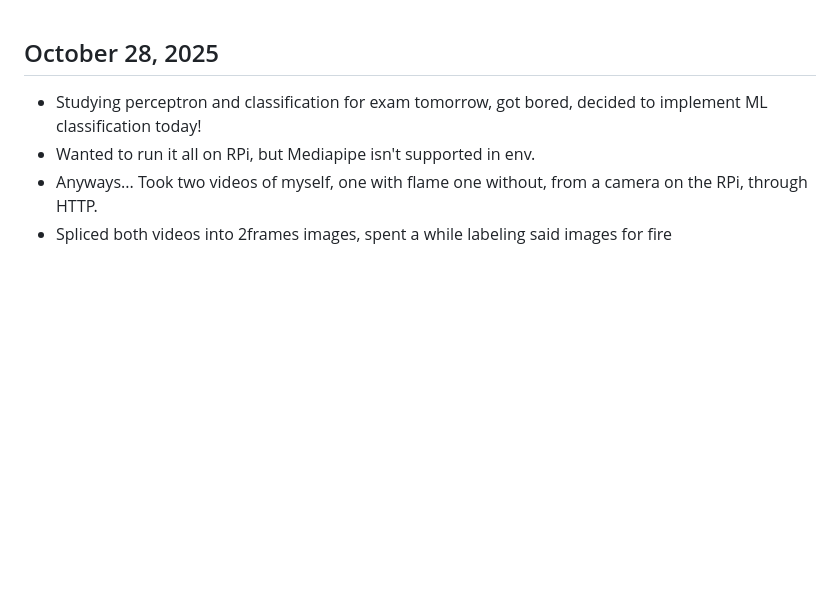
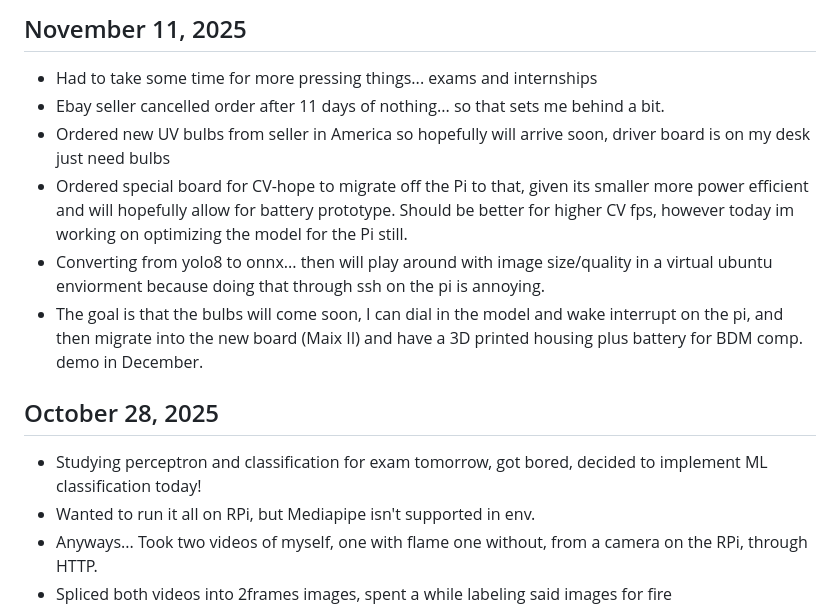
Before and after one commit to turner474/gabeturner.github.io, a Markdown page: notes.md, the part around the change. Rendered like a GitHub page; blank space fills up the shorter version.

```diff
--- a/notes.md
+++ b/notes.md
@@ -1,3 +1,12 @@
+## November 11, 2025
+
+* Had to take some time for more pressing things... exams and internships
+* Ebay seller cancelled order after 11 days of nothing... so that sets me behind a bit.
+* Ordered new UV bulbs from seller in America so hopefully will arrive soon, driver board is on my desk just need bulbs
+* Ordered special board for CV-hope to migrate off the Pi to that, given its smaller more power efficient and will hopefully allow for battery prototype. Should be better for higher CV fps, however today im working on optimizing the model for the Pi still.
+* Converting from yolo8 to onnx... then will play around with image size/quality in a virtual ubuntu enviorment because doing that through ssh on the pi is annoying.
+* The goal is that the bulbs will come soon, I can dial in the model and wake interrupt on the pi, and then migrate into the new board (Maix II) and have a 3D printed housing plus battery for BDM comp. demo in December.
+
 ## October 28, 2025
 
 * Studying perceptron and classification for exam tomorrow, got bored, decided to implement ML classification today!
```
